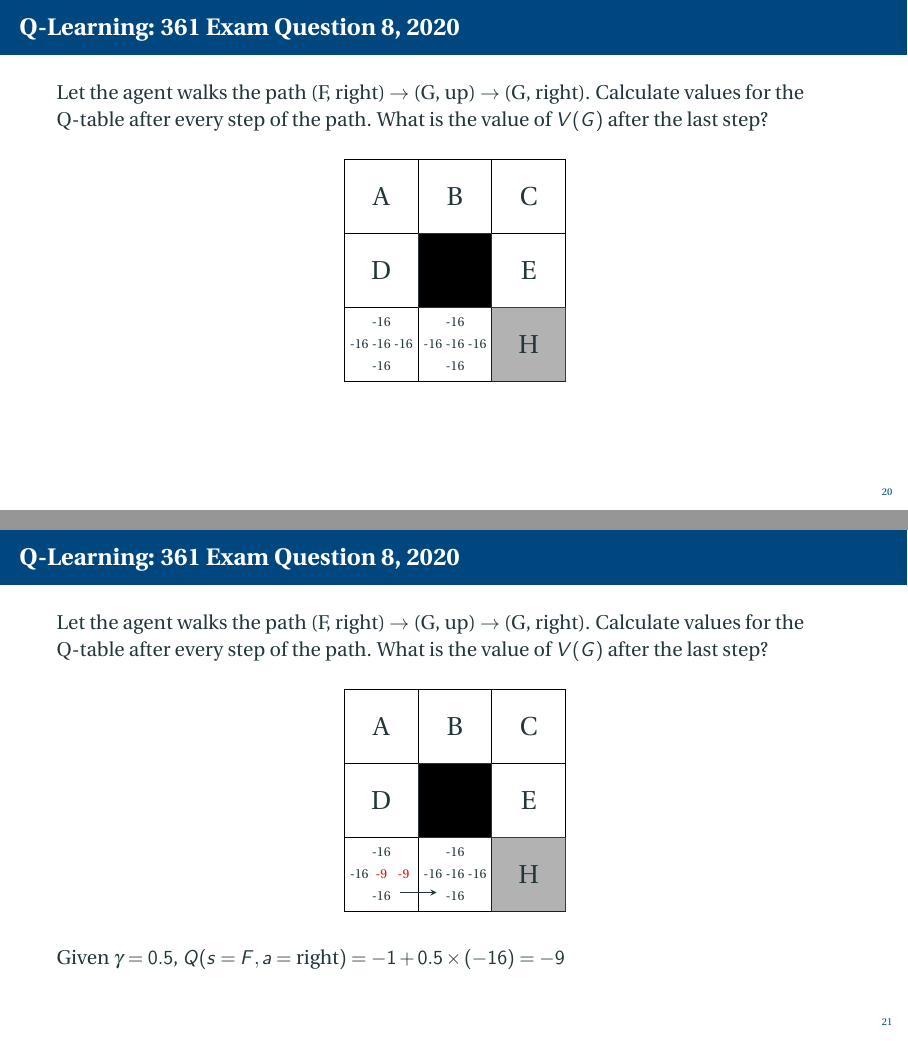
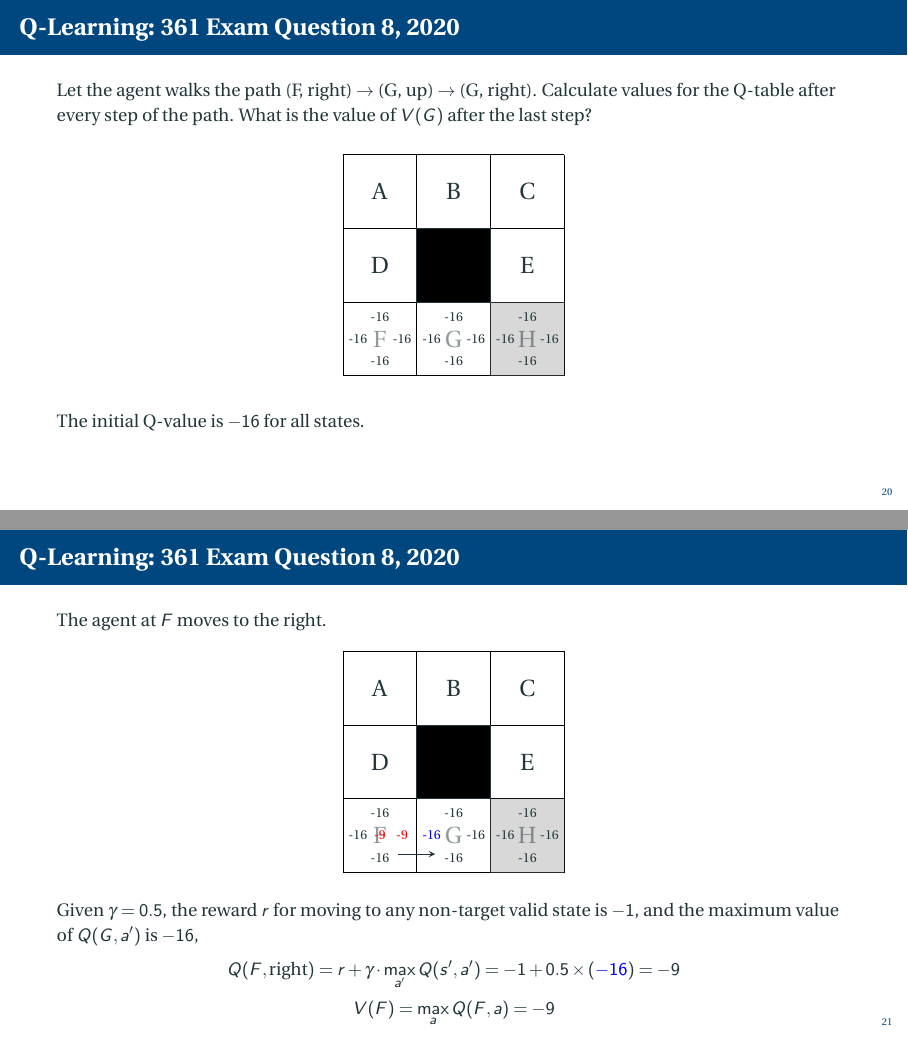
Before and after one commit to HangGao132/tutorial_762_2021, LaTeX slides (latex/tutorial_9.tex): pages 21 and 22 of 40 before the commit and pages 21 and 22 of 39 after it, joined at a grey line. Compiled offline with pdfLaTeX.

Commit message:
fixed Q-value in tutorial 9

```diff
--- a/latex/tutorial_9.tex
+++ b/latex/tutorial_9.tex
@@ -680,7 +680,7 @@ where $\alpha$ is the learning rate. (In a fully deterministic environment, a le
 %-------------------------------------------------------------------------------
 \begin{frame}[t]
     \frametitle{Q-Learning: 361 Exam Question 8, 2020}
-    % \small
+    \small
 
     Let the agent walks the path (F, right) $\to$ (G, up) $\to$ (G, right).
     Calculate values for the Q-table after every step of the path.
@@ -690,73 +690,64 @@ where $\alpha$ is the learning rate. (In a fully deterministic environment, a le
         \begin{tikzpicture}[scale=1.3, transform shape]
             \draw[step=1cm,color=black] (0, 0) grid (3, 3);
             \node[rectangle,draw,fill = black,minimum width = 1cm,minimum height = 1cm] at (1.5, 1.5) {};
-            \node[rectangle,draw,fill = gray,opacity = 0.6,minimum width = 1cm,minimum height = 1cm] at (2.5, 0.5) {};
+            \node[rectangle,draw,fill = gray,opacity = 0.3,minimum width = 1cm,minimum height = 1cm] at (2.5, 0.5) {};
 
-            % \node at (0.5, 0.5) {F};
-            % \node at (1.5, 0.5) {G};
-            \node at (2.5, 0.5) {H};
+            \node[opacity=0.5] at (0.5, 0.5) {F};
+            \node[opacity=0.5] at (1.5, 0.5) {G};
+            \node[opacity=0.5] at (2.5, 0.5) {H};
 
             \node at (0.5, 1.5) {D};
-            \node at (1.5, 1.5) {};
             \node at (2.5, 1.5) {E};
 
             \node at (0.5, 2.5) {A};
             \node at (1.5, 2.5) {B};
             \node at (2.5, 2.5) {C};
 
-            \node[font=\tiny] at (1.5, 0.5) {-16};
             \node[font=\tiny] at (1.5, 0.8) {-16};
             \node[font=\tiny] at (1.5, 0.2) {-16};
             \node[font=\tiny] at (1.2, 0.5) {-16};
             \node[font=\tiny] at (1.8, 0.5) {-16};
 
-            \node[font=\tiny] at (0.5, 0.5) {-16};
             \node[font=\tiny] at (0.5, 0.8) {-16};
             \node[font=\tiny] at (0.5, 0.2) {-16};
             \node[font=\tiny] at (0.2, 0.5) {-16};
             \node[font=\tiny] at (0.8, 0.5) {-16};
 
-            % \draw [-stealth](1.5, 2.75) -- (0.75, 2.75);
-            % \draw [-stealth](0.25, 2.5) -- (0.25, 1.75);
-            % \draw [-stealth](0.25, 1.5) -- (0.25, 0.75);
-            % \draw [-stealth](0.75, 0.25) -- (1.25, 0.25);
-            % \draw [-stealth](1.5, 0.25) -- (2.25, 0.25);
+            \node[font=\tiny] at (2.5, 0.8) {-16};
+            \node[font=\tiny] at (2.5, 0.2) {-16};
+            \node[font=\tiny] at (2.2, 0.5) {-16};
+            \node[font=\tiny] at (2.8, 0.5) {-16};
 
         \end{tikzpicture}
     \end{figure}
+
+    The initial Q-value is $-16$ for all states.
 
 \end{frame}
 
 %-------------------------------------------------------------------------------
 \begin{frame}[t]
     \frametitle{Q-Learning: 361 Exam Question 8, 2020}
-    % \small
+    \small
 
-    Let the agent walks the path (F, right) $\to$ (G, up) $\to$ (G, right).
-    Calculate values for the Q-table after every step of the path.
-    What is the value of $V(G)$ after the last step?
+    The agent at $F$ moves to the right.
 
     \begin{figure}
         \begin{tikzpicture}[scale=1.3, transform shape]
             \draw[step=1cm,color=black] (0, 0) grid (3, 3);
             \node[rectangle,draw,fill = black,minimum width = 1cm,minimum height = 1cm] at (1.5, 1.5) {};
-            \node[rectangle,draw,fill = gray,opacity = 0.6,minimum width = 1cm,minimum height = 1cm] at (2.5, 0.5) {};
+            \node[rectangle,draw,fill = gray,opacity = 0.3,minimum width = 1cm,minimum height = 1cm] at (2.5, 0.5) {};
 
-            \node at (2.5, 0.5) {H};
+            \node[opacity=0.5] at (0.5, 0.5) {F};
+            \node[opacity=0.5] at (1.5, 0.5) {G};
+            \node[opacity=0.5] at (2.5, 0.5) {H};
 
             \node at (0.5, 1.5) {D};
-            \node at (1.5, 1.5) {};
             \node at (2.5, 1.5) {E};
 
             \node at (0.5, 2.5) {A};
             \node at (1.5, 2.5) {B};
             \node at (2.5, 2.5) {C};
-
-            \node[font=\tiny] at (1.5, 0.5) {-16};
-            \node[font=\tiny] at (1.5, 0.8) {-16};
-            \node[font=\tiny] at (1.5, 0.2) {-16};
-            \node[font=\tiny] at (1.2, 0.5) {-16};
-            \node[font=\tiny] at (1.8, 0.5) {-16};
 
             \node[font=\tiny] at (0.5, 0.5) {\textcolor{red}{-9}};
             \node[font=\tiny] at (0.5, 0.8) {-16};
@@ -764,11 +755,27 @@ where $\alpha$ is the learning rate. (In a fully deterministic environment, a le
             \node[font=\tiny] at (0.2, 0.5) {-16};
             \node[font=\tiny] at (0.8, 0.5) {\textcolor{red}{-9}};
 
+            \node[font=\tiny] at (1.5, 0.8) {-16};
+            \node[font=\tiny] at (1.5, 0.2) {-16};
+            \node[font=\tiny] at (1.2, 0.5) {\textcolor{blue}{-16}};
+            \node[font=\tiny] at (1.8, 0.5) {-16};
+
+            \node[font=\tiny] at (2.5, 0.8) {-16};
+            \node[font=\tiny] at (2.5, 0.2) {-16};
+            \node[font=\tiny] at (2.2, 0.5) {-16};
+            \node[font=\tiny] at (2.8, 0.5) {-16};
+
             \draw [-stealth](0.75, 0.25) -- (1.25, 0.25);
         \end{tikzpicture}
     \end{figure}
 
-    Given $\gamma = 0.5$, $Q(s=F, a=\text{right}) = -1 + 0.5 \times (-16) = -9$
+    Given $\gamma = 0.5$, the reward $r$ for moving to any non-target valid state is $-1$, and the maximum value of $Q(G, a')$ is $-16$,
+    \[
+        Q(F, \text{right}) = r + \gamma \cdot \max_{a'}Q(s', a') = -1 + 0.5 \times (\textcolor{blue}{-16}) = -9
+    \]
+    \[
+        V(F) = \max_{a}Q(F,a) = -9
+    \]
 \end{frame}
 
 %-------------------------------------------------------------------------------
@@ -778,4 +785 @@ where $\alpha$ is the learning rate. (In a fully deterministic environment, a le
 
-    Let the agent walks the path (F, right) $\to$ (G, up) $\to$ (G, right).
-    Calculate values for the Q-table after every step of the path.
-    What is the value of $V(G)$ after the last step?
@@ -818 +828,5 @@ where $\alpha$ is the learning rate. (In a fully deterministic environment, a le
     \[
+        Q(G, \text{up}) = r + \gamma \cdot \max_{a'}Q(s', a') = -2 + 0.5 \times (\textcolor{blue}{-16}) = -10
+    \]
+    \[
+        V(G) = \max_{a}Q(F,a) = -10
@@ -827,4 +840 @@ where $\alpha$ is the learning rate. (In a fully deterministic environment, a le
 
-    Let the agent walks the path (F, right) $\to$ (G, up) $\to$ (G, right).
-    Calculate values for the Q-table after every step of the path.
-    What is the value of $V(G)$ after the last step?
@@ -864,6 +879,7 @@ where $\alpha$ is the learning rate. (In a fully deterministic environment, a le
         \end{tikzpicture}
     \end{figure}
 
+    Given $\gamma = 0.5$, the reward $r$ for moving to the target state is $0$, and the maximum value of $Q(H, a)$ is $-16$,
     \[
-        Q(G, \text{right}) = 0 + 0.5 \times 0 = 0
+        Q(G, \text{right}) = r + \gamma \cdot \max_{a'}Q(s', a') = 0 + 0.5 \times (\textcolor{blue}{-16}) = -8
     \]
@@ -877,3 +885,0 @@ where $\alpha$ is the learning rate. (In a fully deterministic environment, a le
-    Let the agent walks the path (F, right) $\to$ (G, up) $\to$ (G, right).
-    Calculate values for the Q-table after every step of the path.
-    What is the value of $V(G)$ after the last step?
@@ -918,3 +887,5 @@ where $\alpha$ is the learning rate. (In a fully deterministic environment, a le
+        V(G) = \max_{a}Q(G,a) = -8
+    \]
 \end{frame}
 
 %-------------------------------------------------------------------------------
```
Also changed, not shown: latex/tutorial_9.pdf, latex/tutorial_9.tex (86 more changed lines).
